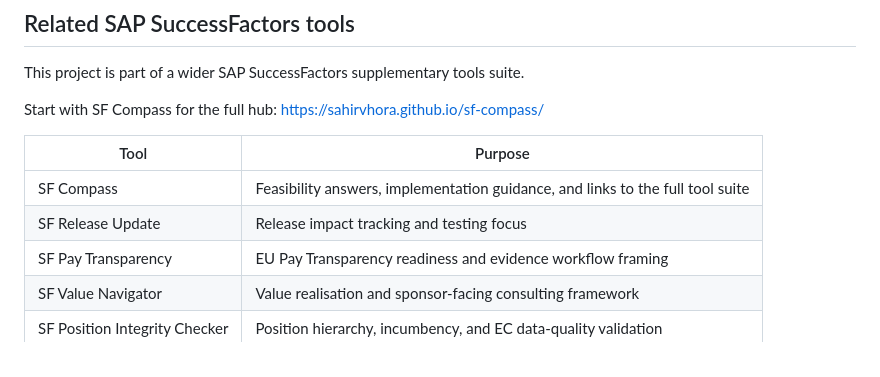
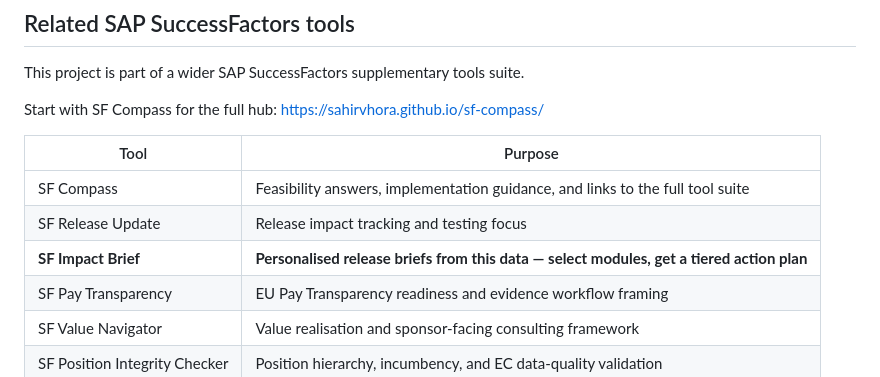
Before and after one commit to SahirVhora/sf-release-update, a Markdown page: README.md, the part around the change. Drawn GitHub-style.

Commit message:
docs: add SF Impact Brief to related tools table

```diff
--- a/README.md
+++ b/README.md
@@ -83,6 +83,7 @@ Start with SF Compass for the full hub: https://sahirvhora.github.io/sf-compass/
 |---|---|
 | SF Compass | Feasibility answers, implementation guidance, and links to the full tool suite |
 | SF Release Update | Release impact tracking and testing focus |
+| **SF Impact Brief** | **Personalised release briefs from this data — select modules, get a tiered action plan** |
 | SF Pay Transparency | EU Pay Transparency readiness and evidence workflow framing |
 | SF Value Navigator | Value realisation and sponsor-facing consulting framework |
 | SF Position Integrity Checker | Position hierarchy, incumbency, and EC data-quality validation |
```
